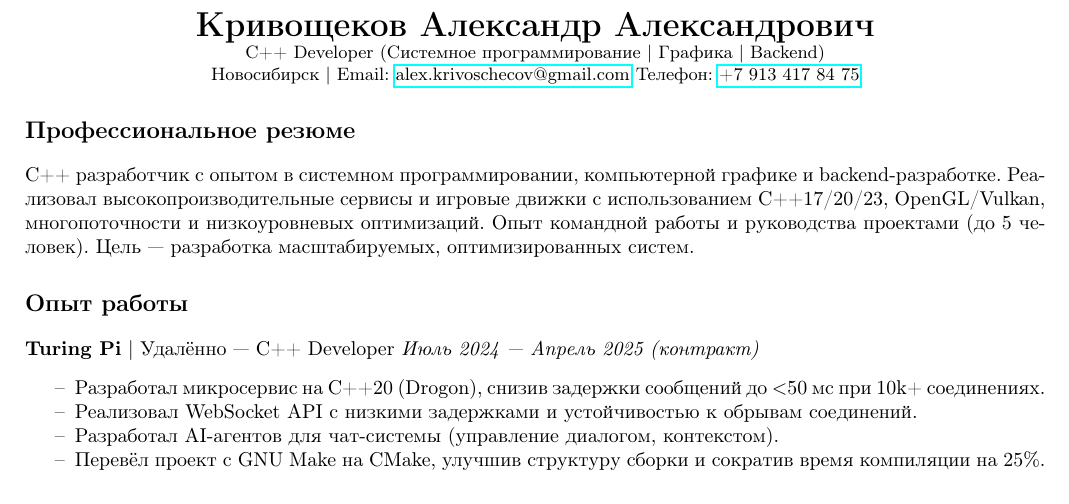
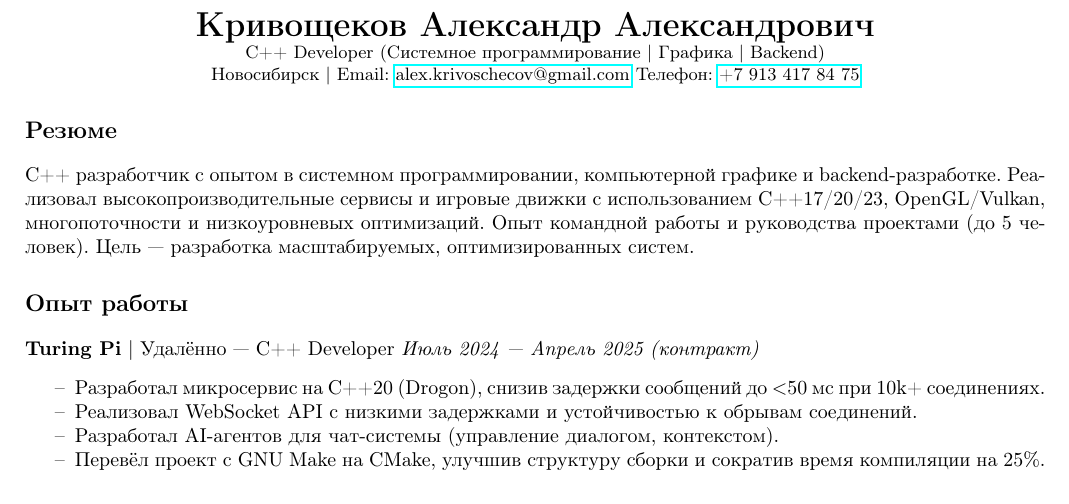
Before and after one commit to cpp20120/CV, a LaTeX CV (cv.tex): part of page 1 of 2, cut so that both start at the same text. Compiled offline with pdfLaTeX.

Commit message:
Update cv.tex

```diff
--- a/cv.tex
+++ b/cv.tex
@@ -20,7 +20,7 @@
 Телефон: \href{tel:+79134178475}{+7 913 417 84 75}
 \end{center}
 
-\section*{Профессиональное резюме}
+\section*{Резюме}
 C++ разработчик с опытом в системном программировании, компьютерной графике и backend-разработке.
 Реализовал высокопроизводительные сервисы и игровые движки с использованием C++17/20/23, OpenGL/Vulkan, многопоточности и низкоуровневых оптимизаций.
 Опыт командной работы и руководства проектами (до 5 человек).
```
